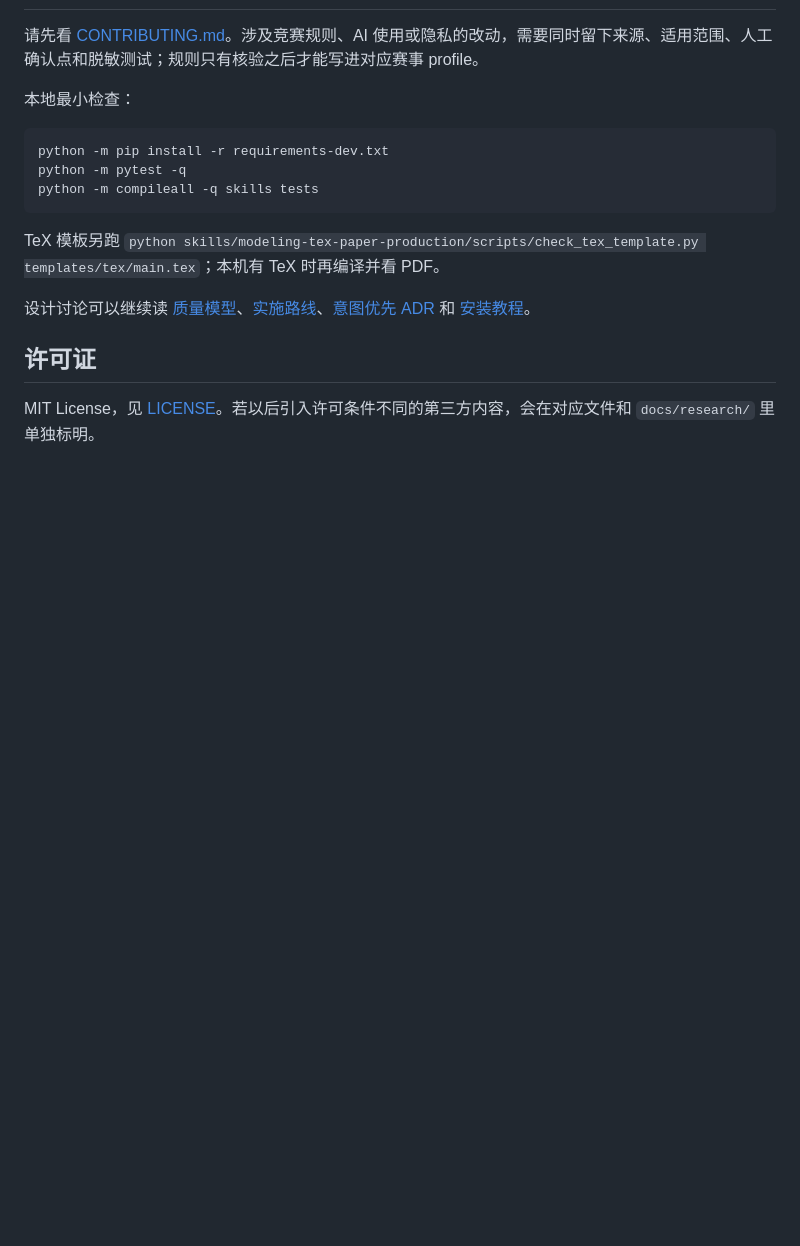
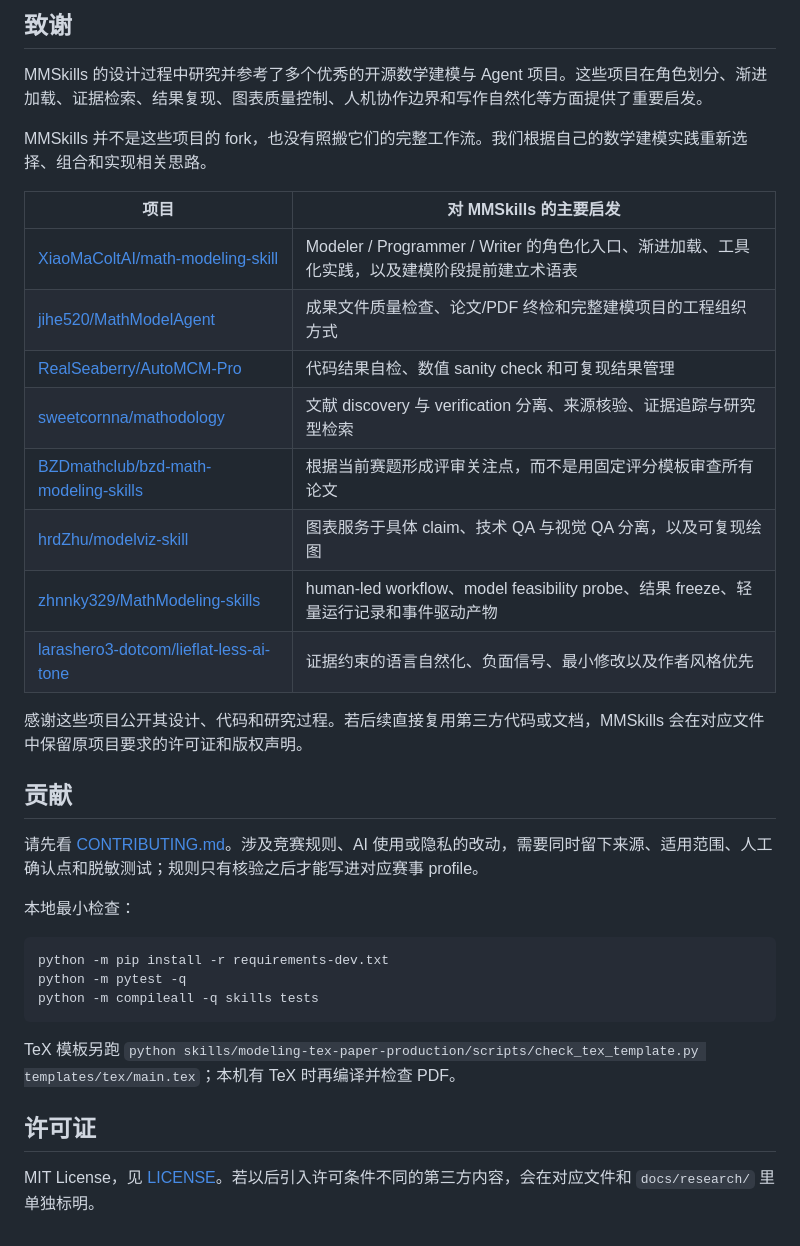
Before and after one commit to AlanAkillove/MMSkills, a Markdown page: README.md, the part around one of its changes. Drawn GitHub-style; blank space fills up the shorter version.

````diff
--- a/README.md
+++ b/README.md
@@ -78,3 +119,23 @@ tests/        契约测试和脱敏样本；真实回放另算
+## 致谢
+
+MMSkills 的设计过程中研究并参考了多个优秀的开源数学建模与 Agent 项目。这些项目在角色划分、渐进加载、证据检索、结果复现、图表质量控制、人机协作边界和写作自然化等方面提供了重要启发。
+
+MMSkills 并不是这些项目的 fork，也没有照搬它们的完整工作流。我们根据自己的数学建模实践重新选择、组合和实现相关思路。
+
+| 项目 | 对 MMSkills 的主要启发 |
+|---|---|
+| [XiaoMaColtAI/math-modeling-skill](https://github.com/XiaoMaColtAI/math-modeling-skill) | Modeler / Programmer / Writer 的角色化入口、渐进加载、工具化实践，以及建模阶段提前建立术语表 |
+| [jihe520/MathModelAgent](https://github.com/jihe520/MathModelAgent) | 成果文件质量检查、论文/PDF 终检和完整建模项目的工程组织方式 |
+| [RealSeaberry/AutoMCM-Pro](https://github.com/RealSeaberry/AutoMCM-Pro) | 代码结果自检、数值 sanity check 和可复现结果管理 |
+| [sweetcornna/mathodology](https://github.com/sweetcornna/mathodology) | 文献 discovery 与 verification 分离、来源核验、证据追踪与研究型检索 |
+| [BZDmathclub/bzd-math-modeling-skills](https://github.com/BZDmathclub/bzd-math-modeling-skills) | 根据当前赛题形成评审关注点，而不是用固定评分模板审查所有论文 |
+| [hrdZhu/modelviz-skill](https://github.com/hrdZhu/modelviz-skill) | 图表服务于具体 claim、技术 QA 与视觉 QA 分离，以及可复现绘图 |
+| [zhnnky329/MathModeling-skills](https://github.com/zhnnky329/MathModeling-skills) | human-led workflow、model feasibility probe、结果 freeze、轻量运行记录和事件驱动产物 |
+| [larashero3-dotcom/lieflat-less-ai-tone](https://github.com/larashero3-dotcom/lieflat-less-ai-tone) | 证据约束的语言自然化、负面信号、最小修改以及作者风格优先 |
+
+感谢这些项目公开其设计、代码和研究过程。若后续直接复用第三方代码或文档，MMSkills 会在对应文件中保留原项目要求的许可证和版权声明。
+
+## 贡献
 
 请先看 [CONTRIBUTING.md](CONTRIBUTING.md)。涉及竞赛规则、AI 使用或隐私的改动，需要同时留下来源、适用范围、人工确认点和脱敏测试；规则只有核验之后才能写进对应赛事 profile。
 
@@ -86,9 +147,7 @@ python -m pytest -q
 python -m compileall -q skills tests
 ```
 
-TeX 模板另跑 `python skills/modeling-tex-paper-production/scripts/check_tex_template.py templates/tex/main.tex`；本机有 TeX 时再编译并看 PDF。
-
-设计讨论可以继续读 [质量模型](docs/quality-model.md)、[实施路线](docs/implementation-roadmap.md)、[意图优先 ADR](docs/adr/0006-intent-first-adaptive-workflow.md) 和 [安装教程](docs/agent-skill-installation.md)。
+TeX 模板另跑 `python skills/modeling-tex-paper-production/scripts/check_tex_template.py templates/tex/main.tex`；本机有 TeX 时再编译并检查 PDF。
 
 ## 许可证
 
````
Also changed, not shown: other parts of README.md (+91 -50 lines).
